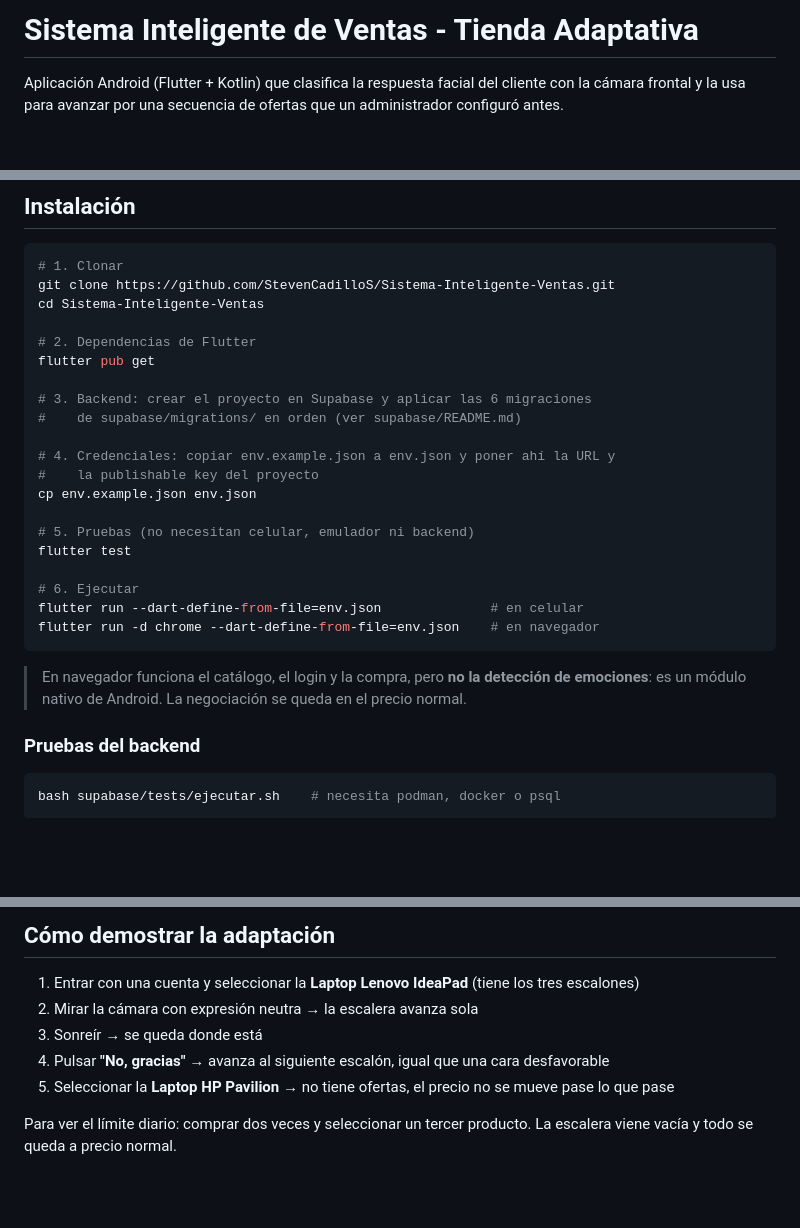
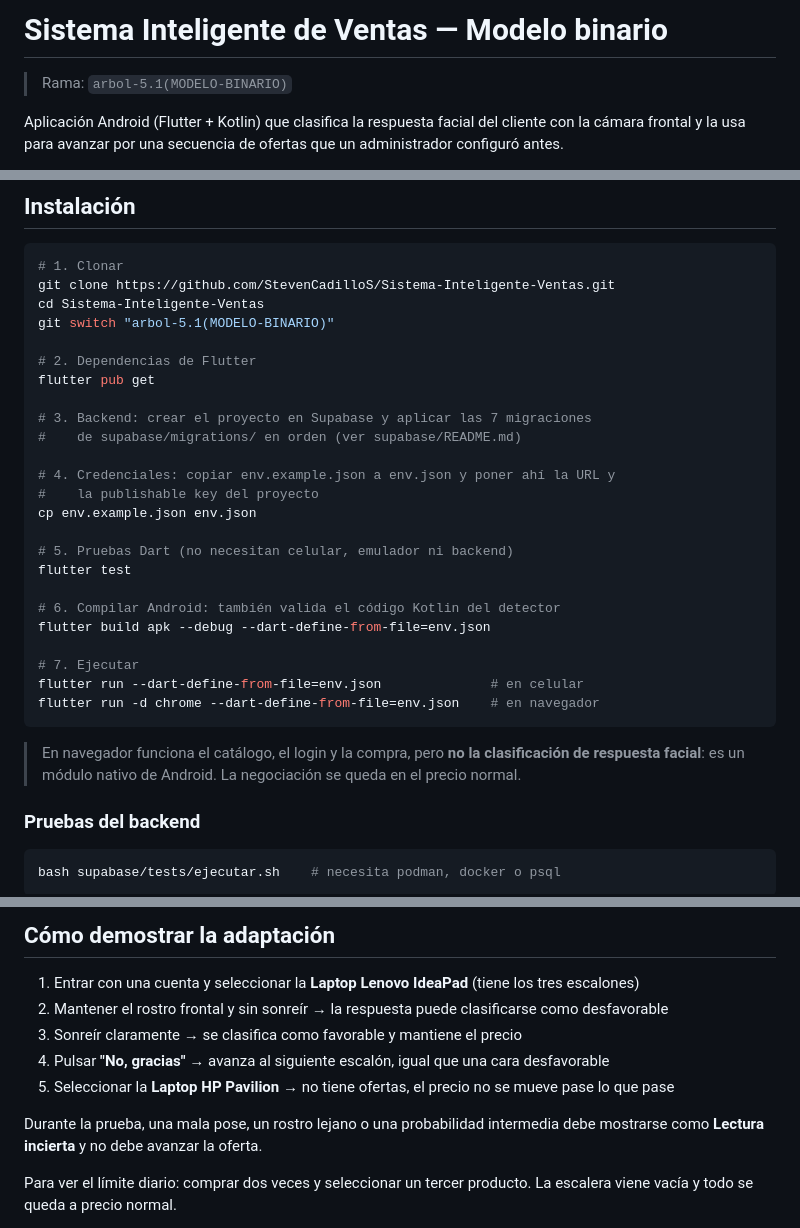
Before and after one commit to StevenCadilloS/Sistema-Inteligente-Ventas, a Markdown page: README.md, 3 parts joined by grey strips. Drawn GitHub-style; blank space fills up the shorter version.

````diff
--- a/README.md
+++ b/README.md
@@ -1,4 +1,6 @@
-# Sistema Inteligente de Ventas - Tienda Adaptativa
+# Sistema Inteligente de Ventas — Modelo binario
+
+> Rama: `arbol-5.1(MODELO-BINARIO)`
 
 Aplicación Android (Flutter + Kotlin) que clasifica la respuesta facial del
 cliente con la cámara frontal y la usa para avanzar por una secuencia de
@@ -198,27 +242,31 @@ Los detalles están en [requirements.txt](requirements.txt).
 # 1. Clonar
 git clone https://github.com/StevenCadilloS/Sistema-Inteligente-Ventas.git
 cd Sistema-Inteligente-Ventas
+git switch "arbol-5.1(MODELO-BINARIO)"
 
 # 2. Dependencias de Flutter
 flutter pub get
 
-# 3. Backend: crear el proyecto en Supabase y aplicar las 6 migraciones
+# 3. Backend: crear el proyecto en Supabase y aplicar las 7 migraciones
 #    de supabase/migrations/ en orden (ver supabase/README.md)
 
 # 4. Credenciales: copiar env.example.json a env.json y poner ahí la URL y
 #    la publishable key del proyecto
 cp env.example.json env.json
 
-# 5. Pruebas (no necesitan celular, emulador ni backend)
+# 5. Pruebas Dart (no necesitan celular, emulador ni backend)
 flutter test
 
-# 6. Ejecutar
+# 6. Compilar Android: también valida el código Kotlin del detector
+flutter build apk --debug --dart-define-from-file=env.json
+
+# 7. Ejecutar
 flutter run --dart-define-from-file=env.json              # en celular
 flutter run -d chrome --dart-define-from-file=env.json    # en navegador
 ```
 
 > En navegador funciona el catálogo, el login y la compra, pero **no la
-> detección de emociones**: es un módulo nativo de Android. La negociación se
+> clasificación de respuesta facial**: es un módulo nativo de Android. La negociación se
 > queda en el precio normal.
 
 ### Pruebas del backend
@@ -243,10 +291,13 @@ La cámara se pide al iniciar la primera interacción, no al abrir la app.
 ## Cómo demostrar la adaptación
 
 1. Entrar con una cuenta y seleccionar la **Laptop Lenovo IdeaPad** (tiene los tres escalones)
-2. Mirar la cámara con expresión neutra → la escalera avanza sola
-3. Sonreír → se queda donde está
+2. Mantener el rostro frontal y sin sonreír → la respuesta puede clasificarse como desfavorable
+3. Sonreír claramente → se clasifica como favorable y mantiene el precio
 4. Pulsar **"No, gracias"** → avanza al siguiente escalón, igual que una cara desfavorable
 5. Seleccionar la **Laptop HP Pavilion** → no tiene ofertas, el precio no se mueve pase lo que pase
+
+Durante la prueba, una mala pose, un rostro lejano o una probabilidad intermedia
+debe mostrarse como **Lectura incierta** y no debe avanzar la oferta.
 
 Para ver el límite diario: comprar dos veces y seleccionar un tercer producto.
 La escalera viene vacía y todo se queda a precio normal.
````
Also changed, not shown: other parts of README.md (+46 -4 lines).
